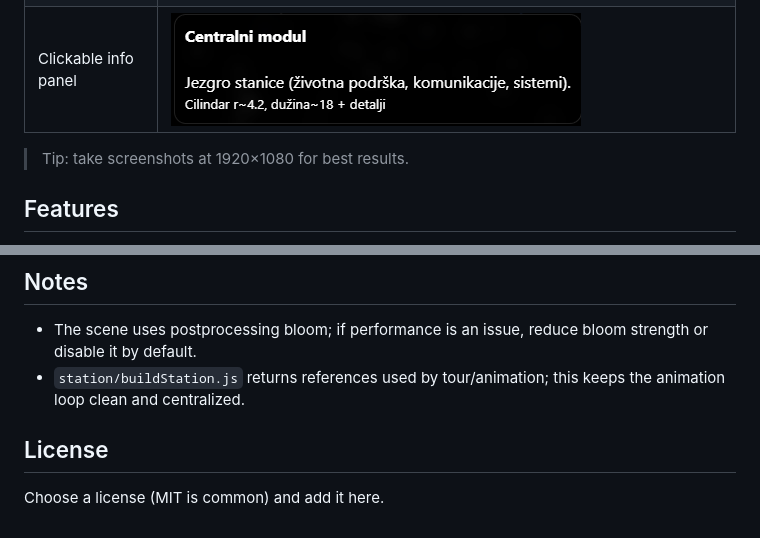
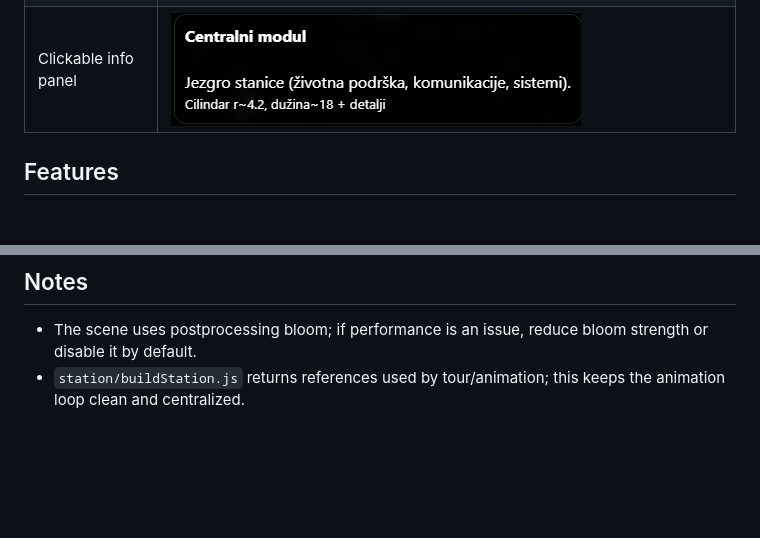
Before and after one commit to zuuks/Space-Station-Viewer, a Markdown page: README.md, 2 parts joined by grey strips. GitHub-like rendering; blank space fills up the shorter version.

```diff
--- a/README.md
+++ b/README.md
@@ -14,7 +14,6 @@ Add your screenshots to `public/screenshots/` and update the links below:
 | Tour focus (module) | ![Tour focus](public/screenshots/tour-focus.png) |
 | Clickable info panel | ![Info panel](public/screenshots/info-panel.png) |
 
-> Tip: take screenshots at 1920×1080 for best results.
 
 ## Features
 - Orbit controls (rotate / zoom / pan)
@@ -123,6 +122,3 @@ Then paste your URL into the **Live Demo** section at the top.
 ## Notes
 - The scene uses postprocessing bloom; if performance is an issue, reduce bloom strength or disable it by default.
 - `station/buildStation.js` returns references used by tour/animation; this keeps the animation loop clean and centralized.
-
-## License
-Choose a license (MIT is common) and add it here.
```
